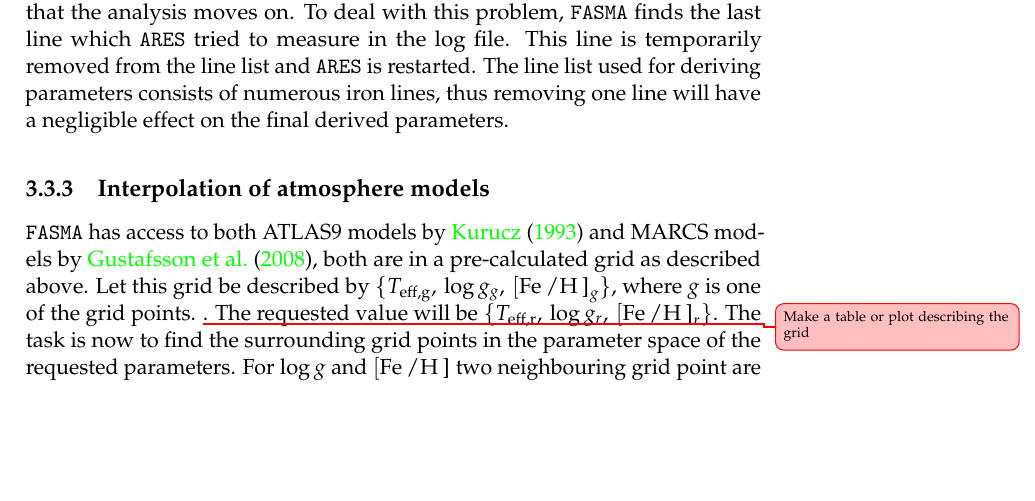
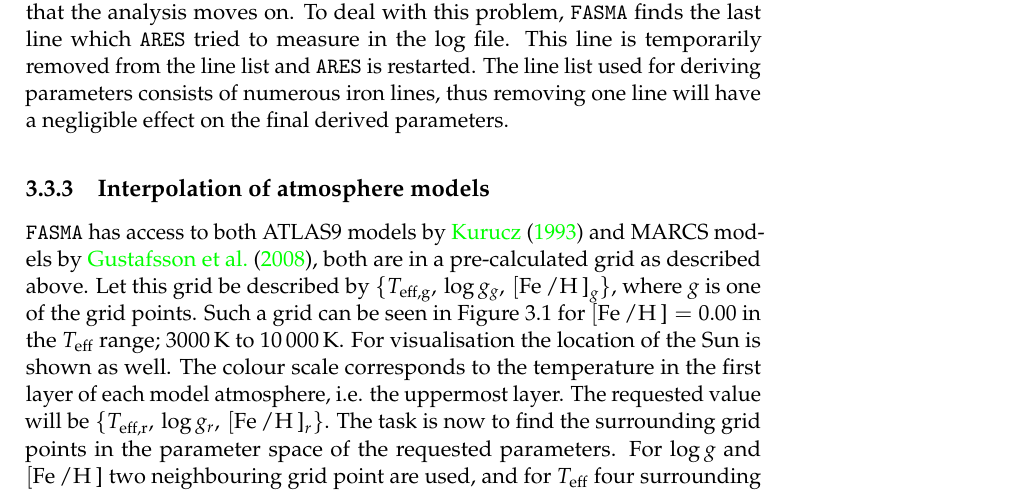
Before and after one commit to DanielAndreasen/Thesis, a LaTeX thesis (thesis.tex, which reads method.tex): part of page 29 of 45 before the commit and part of page 31 of 47 after it, cut so that both start at the same text, the shorter picture padded with empty space. Compiled offline with pdfLaTeX; a missing bibliography style is replaced by a similar one.

Commit message:
Wrap up interpolation section with grid plot.

```diff
--- a/method.tex
+++ b/method.tex
@@ -117,14 +117,16 @@ negligible effect on the final derived parameters.
 \subsection{Interpolation of atmosphere models}
 \label{sec:interpolation}
 
-\FASMA has access to both ATLAS9 models by \citet{Kurucz1993} and MARCS models by
-\citet{Gustafson2008}, both are in a pre-calculated grid as described above. Let
-this grid be described by $\{T_\mathrm{eff,g},\,\log
-g_g,\,[\ion{Fe}/\ion{H}]_g\}$, where $g$ is one of the grid points.
-\unfinished{Make a table or plot describing the grid}. The requested value will
-be $\{T_\mathrm{eff,r},\,\log g_r,\,[\ion{Fe}/\ion{H}]_r\}$. The task is now to
-find the surrounding grid points in the parameter space of the requested
-parameters. For $\log g$ and $[\ion{Fe}/\ion{H}]$ two neighbouring grid point
-are used, and for $T_\mathrm{eff}$ four surrounding grid point are used, in
-total $4\times2\times2=16$ model atmospheres for the interpolation. \FASMA use
-the four surrounding grid points for $T_\mathrm{eff}$ instead of two, since the
+\FASMA has access to both ATLAS9 models by \citet{Kurucz1993} and MARCS models
+by \citet{Gustafson2008}, both are in a pre-calculated grid as described above.
+Let this grid be described by $\{T_\mathrm{eff,g},\,\log
+g_g,\,[\ion{Fe}/\ion{H}]_g\}$, where $g$ is one of the grid points. Such a grid
+can be seen in \fref{fig:grid} for $[\ion{Fe}/\ion{H}]=0.00$ in the
+$T_\mathrm{eff}$ range; $\SIrange{3000}{10000}{K}$. For visualisation the
+location of the Sun is shown as well. The colour scale corresponds to the
+temperature in the first layer of each model atmosphere, i.e. the uppermost
+layer. The requested value will be $\{T_\mathrm{eff,r},\,\log
+g_r,\,[\ion{Fe}/\ion{H}]_r\}$. The task is now to find the surrounding grid
+points in the parameter space of the requested parameters. For $\log g$ and
+$[\ion{Fe}/\ion{H}]$ two neighbouring grid point are used, and for
+$T_\mathrm{eff}$ four surrounding grid point are used, in total
```
Also changed, not shown: method.tex (12 more changed lines).
